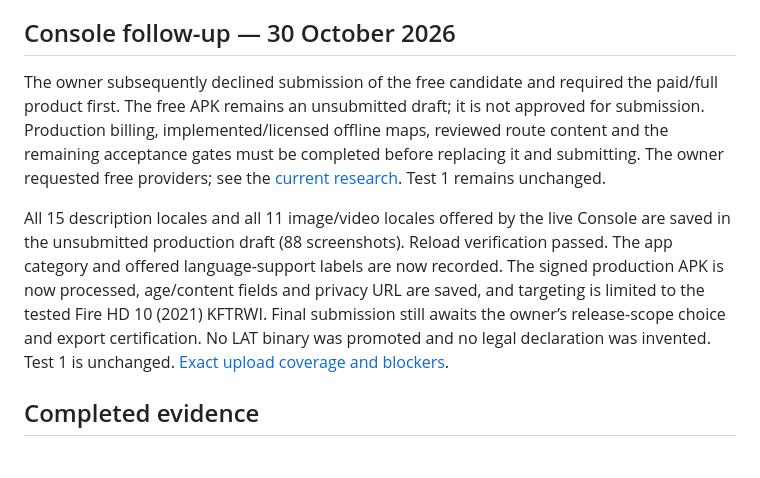
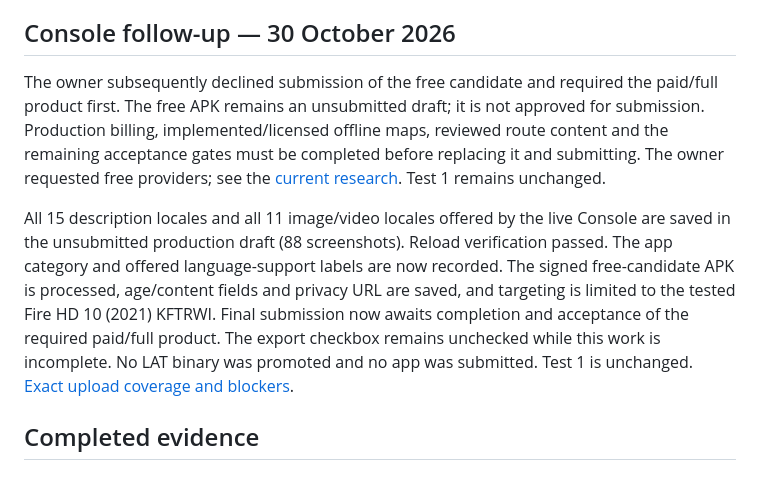
Before and after one commit to lanray07/TrailNest, a Markdown page: docs/AMAZON-RELEASE-REVIEW.md, the part around the change. Rendered like a GitHub page.

Commit message:
Clarify paid full product requirement before submission

```diff
--- a/docs/AMAZON-RELEASE-REVIEW.md
+++ b/docs/AMAZON-RELEASE-REVIEW.md
@@ -3,9 +3,10 @@
 **Commercial submission remains blocked.** This is a repository and existing-evidence review for Android 0.8.6/code 14, not a new inspection or approval of the live Developer Console. Test 1 was not modified. Only the isolated preview package was used for new localization/layout checks and captures. No Amazon test, purchase, reset, account change, secret transfer, production deployment or submission was performed.
 
 ## Console follow-up — 30 October 2026
+
 The owner subsequently declined submission of the free candidate and required the paid/full product first. The free APK remains an unsubmitted draft; it is not approved for submission. Production billing, implemented/licensed offline maps, reviewed route content and the remaining acceptance gates must be completed before replacing it and submitting. The owner requested free providers; see the [current research](FREE-PROVIDERS-2026-10-30.md). Test 1 remains unchanged.
 
-All 15 description locales and all 11 image/video locales offered by the live Console are saved in the unsubmitted production draft (88 screenshots). Reload verification passed. The app category and offered language-support labels are now recorded. The signed production APK is now processed, age/content fields and privacy URL are saved, and targeting is limited to the tested Fire HD 10 (2021) KFTRWI. Final submission still awaits the owner’s release-scope choice and export certification. No LAT binary was promoted and no legal declaration was invented. Test 1 is unchanged. [Exact upload coverage and blockers](../artifacts/amazon-localized-draft-upload-2026-10-30.json).
+All 15 description locales and all 11 image/video locales offered by the live Console are saved in the unsubmitted production draft (88 screenshots). Reload verification passed. The app category and offered language-support labels are now recorded. The signed free-candidate APK is processed, age/content fields and privacy URL are saved, and targeting is limited to the tested Fire HD 10 (2021) KFTRWI. Final submission now awaits completion and acceptance of the required paid/full product. The export checkbox remains unchecked while this work is incomplete. No LAT binary was promoted and no app was submitted. Test 1 is unchanged. [Exact upload coverage and blockers](../artifacts/amazon-localized-draft-upload-2026-10-30.json).
 
 ## Completed evidence
 
```
